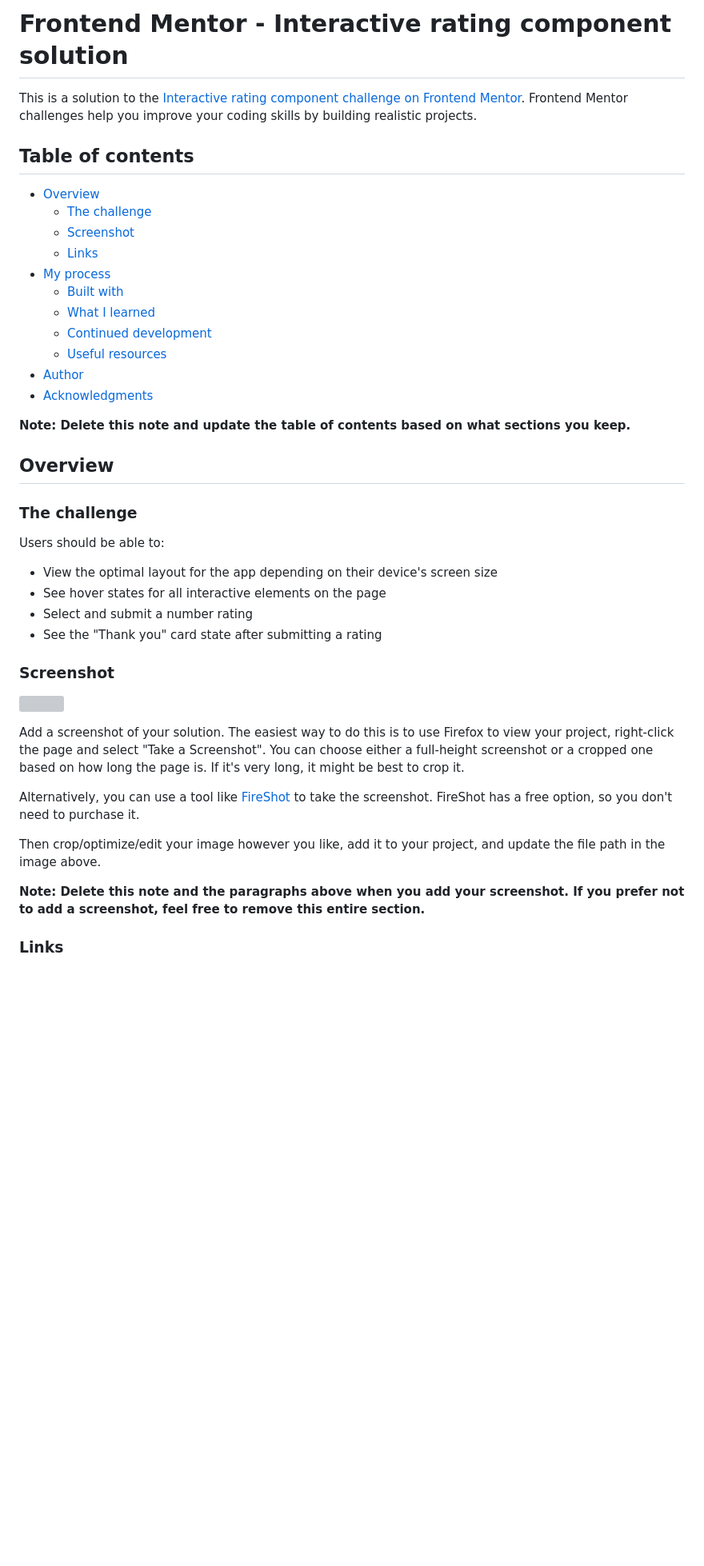
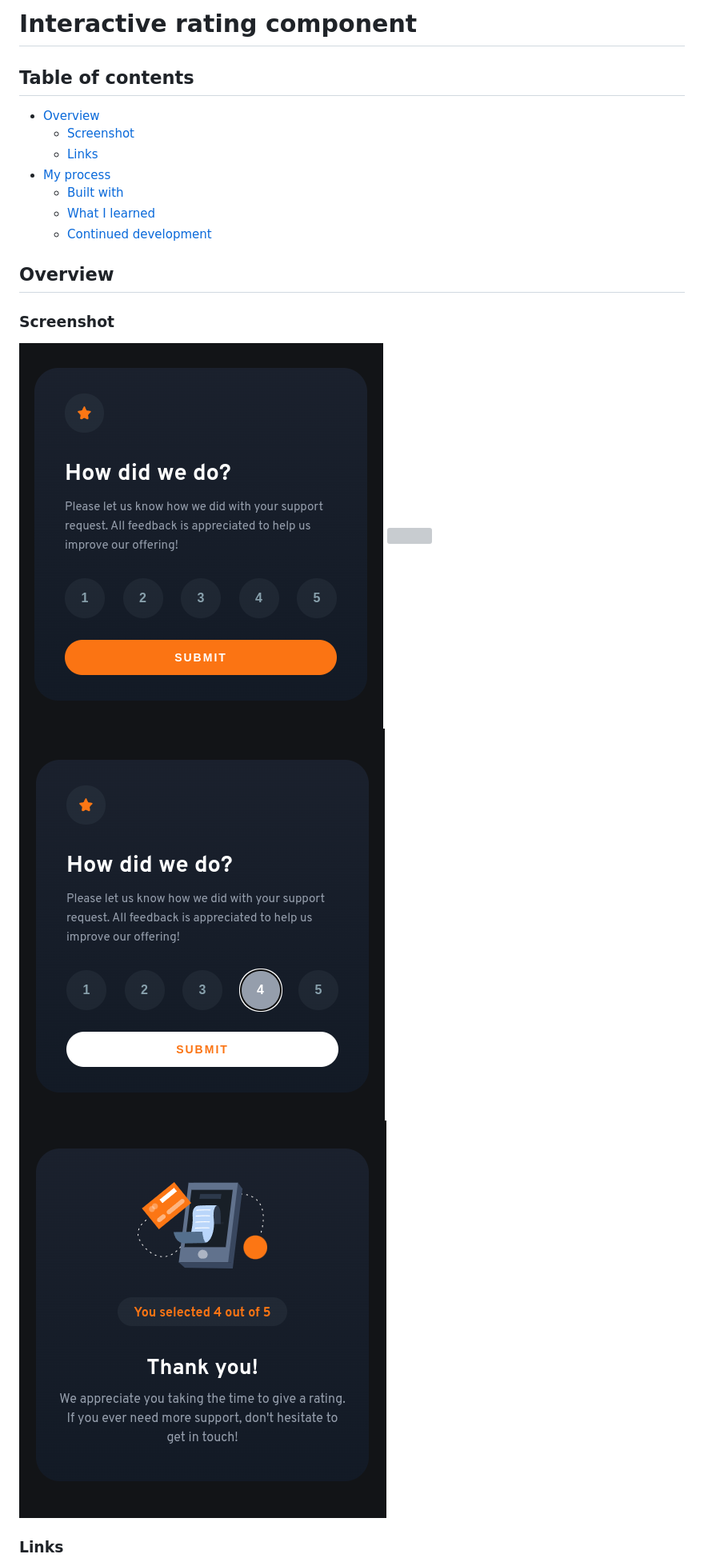
Before and after one commit to SoopChiller/interactive-rating-component-main, a Markdown page: README.md, the part around the change printed below. Shown: that part at 80% size. Drawn GitHub-style; pictures changed too: dsk-top-design.png (added), second-active-state.png (added), thank-you-state.png (added); blank space fills up the shorter version; grey boxes are pictures that could not be loaded.

Commit message:
screenshots added final centering issues fixed

```diff
--- a/README.md
+++ b/README.md
@@ -1,45 +1,28 @@
-# Frontend Mentor - Interactive rating component solution
+# Interactive rating component
 
-This is a solution to the [Interactive rating component challenge on Frontend Mentor](https://www.frontendmentor.io/challenges/interactive-rating-component-koxpeBUmI). Frontend Mentor challenges help you improve your coding skills by building realistic projects.
+
 
 ## Table of contents
 
 - [Overview](#overview)
-  - [The challenge](#the-challenge)
   - [Screenshot](#screenshot)
   - [Links](#links)
 - [My process](#my-process)
   - [Built with](#built-with)
   - [What I learned](#what-i-learned)
   - [Continued development](#continued-development)
-  - [Useful resources](#useful-resources)
-- [Author](#author)
-- [Acknowledgments](#acknowledgments)
 
-**Note: Delete this note and update the table of contents based on what sections you keep.**
 
 ## Overview
 
-### The challenge
 
-Users should be able to:
-
-- View the optimal layout for the app depending on their device's screen size
-- See hover states for all interactive elements on the page
-- Select and submit a number rating
-- See the "Thank you" card state after submitting a rating
 
 ### Screenshot
 
-![](./screenshot.jpg)
-
-Add a screenshot of your solution. The easiest way to do this is to use Firefox to view your project, right-click the page and select "Take a Screenshot". You can choose either a full-height screenshot or a cropped one based on how long the page is. If it's very long, it might be best to crop it.
-
-Alternatively, you can use a tool like [FireShot](https://getfireshot.com/) to take the screenshot. FireShot has a free option, so you don't need to purchase it.
-
-Then crop/optimize/edit your image however you like, add it to your project, and update the file path in the image above.
-
-**Note: Delete this note and the paragraphs above when you add your screenshot. If you prefer not to add a screenshot, feel free to remove this entire section.**
+![](./dsk-top-design.png)
+![](./first-active-state.png)
+![](./second-active-state.png)
+![](./thank-you-state.png)
 
 ### Links
 
```
Also changed, not shown: other parts of README.md (+17 -51 lines), first-acvtive-state.png (added), 3 other files.
